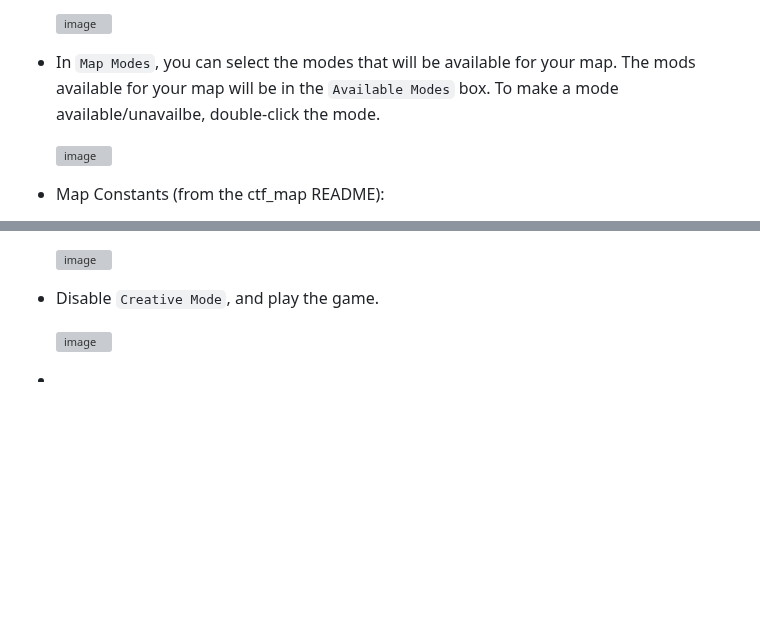
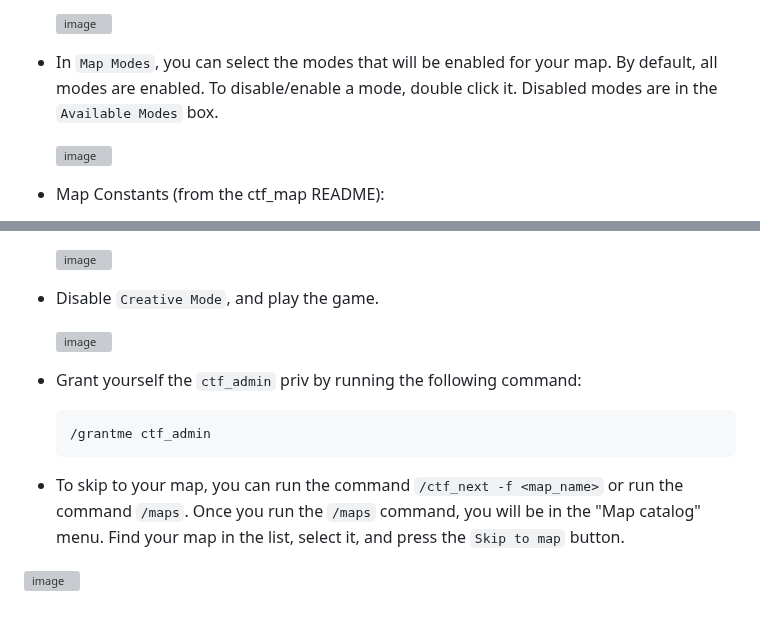
Before and after one commit to CTF-handbooks/map-maker-handbook, a Markdown page: HANDBOOK.md, 2 parts joined by grey strips. GitHub-like rendering; blank space fills up the shorter version; grey boxes are pictures that could not be loaded.

````diff
--- a/HANDBOOK.md
+++ b/HANDBOOK.md
@@ -260,7 +260,7 @@ It is your choice to build the barriers first or the map first. For this example
 
   ![image](https://github.com/CTF-handbooks/map-maker-handbook/assets/88883098/15ca58b2-3600-460b-87fc-e11cf7fd9589)
 
-* In `Map Modes`, you can select the modes that will be available for your map. The mods available for your map will be in the `Available Modes` box. To make a mode available/unavailbe, double-click the mode.
+* In `Map Modes`, you can select the modes that will be enabled for your map. By default, all modes are enabled. To disable/enable a mode, double click it. Disabled modes are in the `Available Modes` box.
 
   ![image](https://github.com/CTF-handbooks/map-maker-handbook/assets/88883098/602d38cd-1a02-448f-85e8-685040ac7ee0)
 
@@ -314,4 +314,10 @@ It is your choice to build the barriers first or the map first. For this example
 
   ![image](https://github.com/CTF-handbooks/map-maker-handbook/assets/88883098/8a1e3147-2a17-4037-8edd-cb0b4367e792)
 
-*
+* Grant yourself the `ctf_admin` priv by running the following command:
+  ```
+  /grantme ctf_admin
+  ```
+* To skip to your map, you can run the command `/ctf_next -f <map_name>` or run the command `/maps`. Once you run the `/maps` command, you will be in the "Map catalog" menu. Find your map in the list, select it, and press the `Skip to map` button.
+
+![image](https://github.com/CTF-handbooks/map-maker-handbook/assets/88883098/66d933d6-e5ae-4e01-bc8c-dd366d99711b)
````
